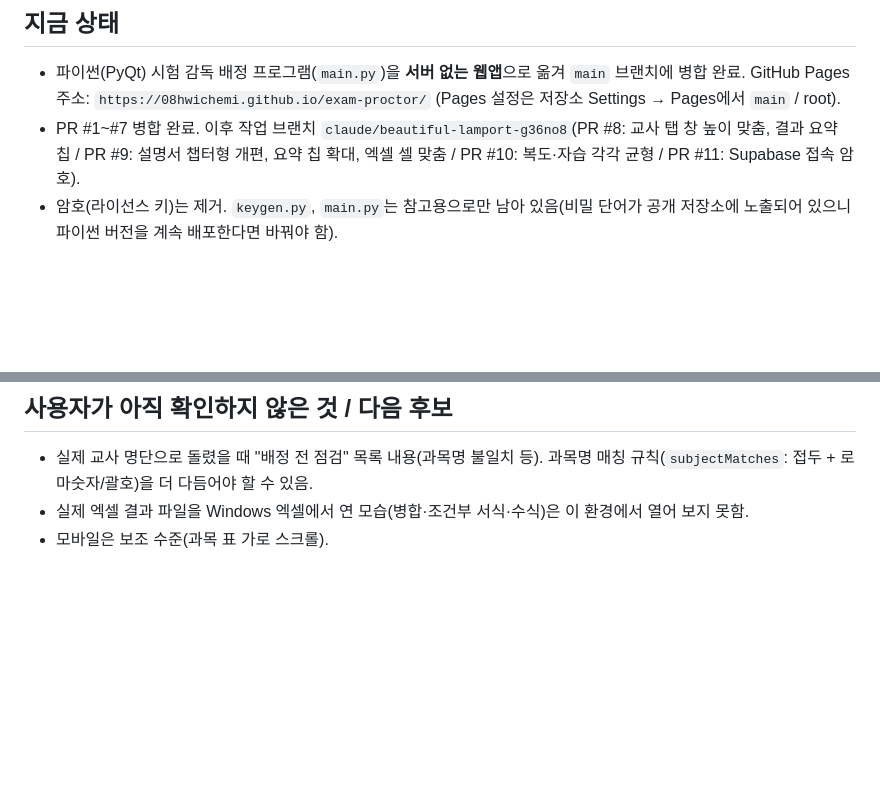
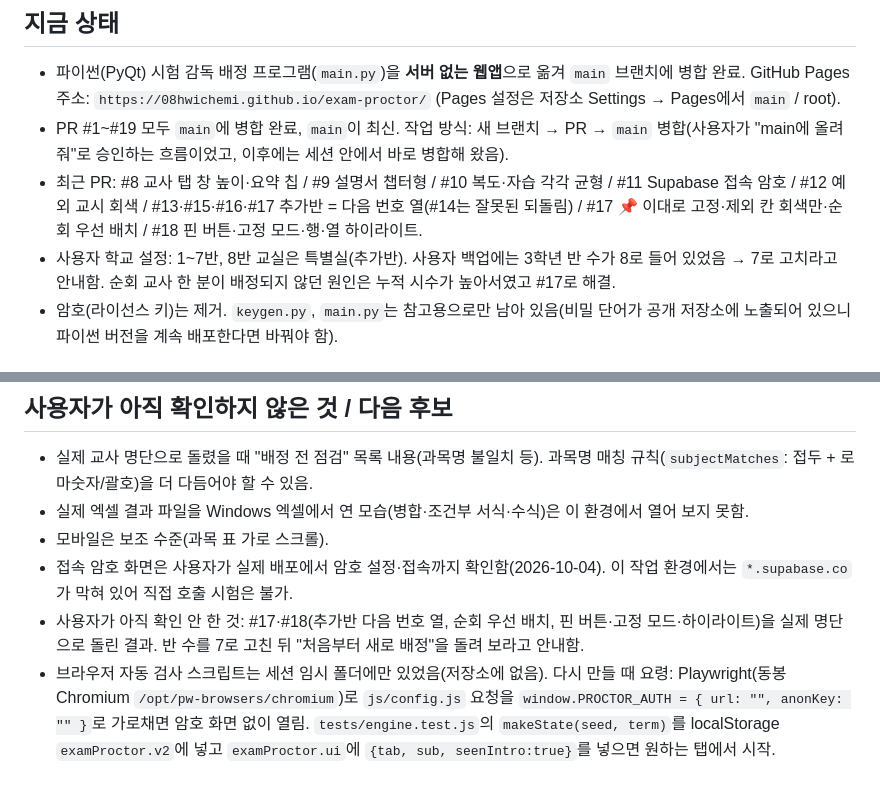
Before and after one commit to 08hwichemi/exam-proctor, a Markdown page: docs/HANDOFF.md, 2 parts joined by grey strips. Rendered like a GitHub page; blank space fills up the shorter version.

Commit message:
인수인계 문서 최신화 (2026-10-06, PR #8~#18 요약, 다음 세션 요령)
Co-Authored-By: Claude Fable 5.1 <noreply@anthropic.com>
Claude-Session: https://claude.ai/code/session_01NM61N9XTwaF1VmwKanSrWw

```diff
--- a/docs/HANDOFF.md
+++ b/docs/HANDOFF.md
@@ -5,7 +5,9 @@
 ## 지금 상태
 
 - 파이썬(PyQt) 시험 감독 배정 프로그램(`main.py`)을 **서버 없는 웹앱**으로 옮겨 `main` 브랜치에 병합 완료. GitHub Pages 주소: `https://08hwichemi.github.io/exam-proctor/` (Pages 설정은 저장소 Settings → Pages에서 `main` / root).
-- PR #1~#7 병합 완료. 이후 작업 브랜치 `claude/beautiful-lamport-g36no8`(PR #8: 교사 탭 창 높이 맞춤, 결과 요약 칩 / PR #9: 설명서 챕터형 개편, 요약 칩 확대, 엑셀 셀 맞춤 / PR #10: 복도·자습 각각 균형 / PR #11: Supabase 접속 암호).
+- PR #1~#19 모두 `main`에 병합 완료, `main`이 최신. 작업 방식: 새 브랜치 → PR → `main` 병합(사용자가 "main에 올려줘"로 승인하는 흐름이었고, 이후에는 세션 안에서 바로 병합해 왔음).
+- 최근 PR: #8 교사 탭 창 높이·요약 칩 / #9 설명서 챕터형 / #10 복도·자습 각각 균형 / #11 Supabase 접속 암호 / #12 예외 교시 회색 / #13·#15·#16·#17 추가반 = 다음 번호 열(#14는 잘못된 되돌림) / #17 📌 이대로 고정·제외 칸 회색만·순회 우선 배치 / #18 핀 버튼·고정 모드·행·열 하이라이트.
+- 사용자 학교 설정: 1~7반, 8반 교실은 특별실(추가반). 사용자 백업에는 3학년 반 수가 8로 들어 있었음 → 7로 고치라고 안내함. 순회 교사 한 분이 배정되지 않던 원인은 누적 시수가 높아서였고 #17로 해결.
 - 암호(라이선스 키)는 제거. `keygen.py`, `main.py`는 참고용으로만 남아 있음(비밀 단어가 공개 저장소에 노출되어 있으니 파이썬 버전을 계속 배포한다면 바꿔야 함).
 
 ## 파일 구성
@@ -83,3 +85,6 @@ python3 -m http.server 8765    # 로컬 확인
 - 실제 교사 명단으로 돌렸을 때 "배정 전 점검" 목록 내용(과목명 불일치 등). 과목명 매칭 규칙(`subjectMatches`: 접두 + 로마숫자/괄호)을 더 다듬어야 할 수 있음.
 - 실제 엑셀 결과 파일을 Windows 엑셀에서 연 모습(병합·조건부 서식·수식)은 이 환경에서 열어 보지 못함.
 - 모바일은 보조 수준(과목 표 가로 스크롤).
+- 접속 암호 화면은 사용자가 실제 배포에서 암호 설정·접속까지 확인함(2026-10-04). 이 작업 환경에서는 `*.supabase.co`가 막혀 있어 직접 호출 시험은 불가.
+- 사용자가 아직 확인 안 한 것: #17·#18(추가반 다음 번호 열, 순회 우선 배치, 핀 버튼·고정 모드·하이라이트)을 실제 명단으로 돌린 결과. 반 수를 7로 고친 뒤 "처음부터 새로 배정"을 돌려 보라고 안내함.
+- 브라우저 자동 검사 스크립트는 세션 임시 폴더에만 있었음(저장소에 없음). 다시 만들 때 요령: Playwright(동봉 Chromium `/opt/pw-browsers/chromium`)로 `js/config.js` 요청을 `window.PROCTOR_AUTH = { url: "", anonKey: "" }`로 가로채면 암호 화면 없이 열림. `tests/engine.test.js`의 `makeState(seed, term)`를 localStorage `examProctor.v2`에 넣고 `examProctor.ui`에 `{tab, sub, seenIntro:true}`를 넣으면 원하는 탭에서 시작.
```
Also changed, not shown: other parts of docs/HANDOFF.md (+1 -1 lines).
